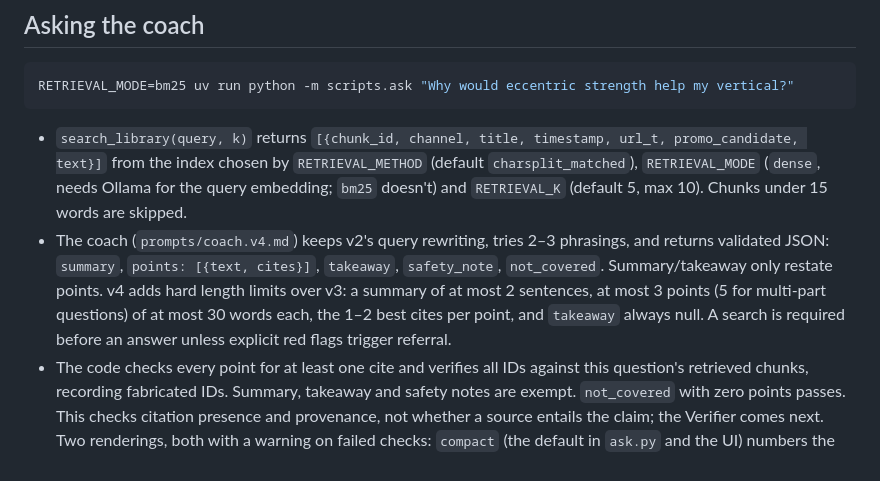
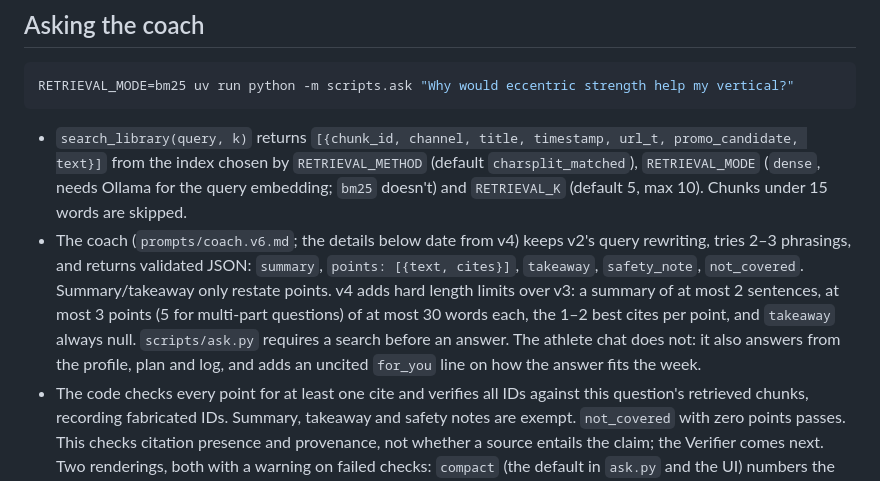
Before and after one commit to seantanger/thp-jump-coach-agent, a Markdown page: README.md, the part around one of its changes. Drawn GitHub-style.

```diff
--- a/README.md
+++ b/README.md
@@ -224,13 +260,14 @@ RETRIEVAL_MODE=bm25 uv run python -m scripts.ask "Why would eccentric strength h
   (default `charsplit_matched`), `RETRIEVAL_MODE` (`dense`, needs Ollama for the
   query embedding; `bm25` doesn't) and `RETRIEVAL_K` (default 5, max 10). Chunks
   under 15 words are skipped.
-- The coach (`prompts/coach.v4.md`) keeps v2's query rewriting, tries 2–3
+- The coach (`prompts/coach.v6.md`; the details below date from v4) keeps v2's query rewriting, tries 2–3
   phrasings, and returns validated JSON: `summary`, `points: [{text, cites}]`,
   `takeaway`, `safety_note`, `not_covered`. Summary/takeaway only restate points.
   v4 adds hard length limits over v3: a summary of at most 2 sentences, at most
   3 points (5 for multi-part questions) of at most 30 words each, the 1–2 best
   cites per point, and `takeaway` always null.
-  A search is required before an answer unless explicit red flags trigger referral.
+  `scripts/ask.py` requires a search before an answer. The athlete chat does not: it also answers
+  from the profile, plan and log, and adds an uncited `for_you` line on how the answer fits the week.
 - The code checks every point for at least one cite and verifies all IDs against
   this question's retrieved chunks, recording fabricated IDs. Summary, takeaway
   and safety notes are exempt. `not_covered` with zero points passes. This checks
```
Also changed, not shown: other parts of README.md (+61 -26 lines), jump-coach-agent/prompts/coach.v6.md (+5 -0 lines), jump-coach-agent/prompts/planner.v6.md (+8 -0 lines), notebooks/architecture.png, 10 other files.
